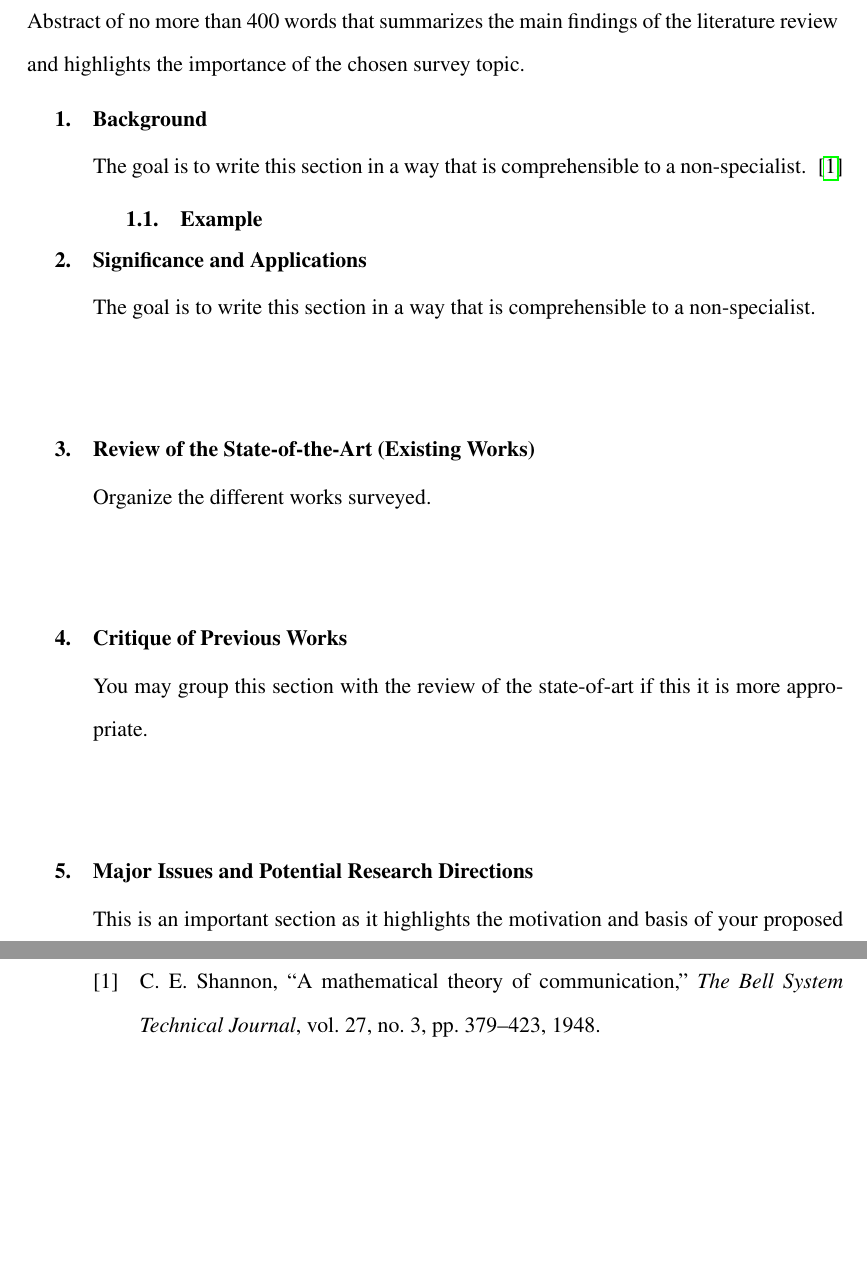
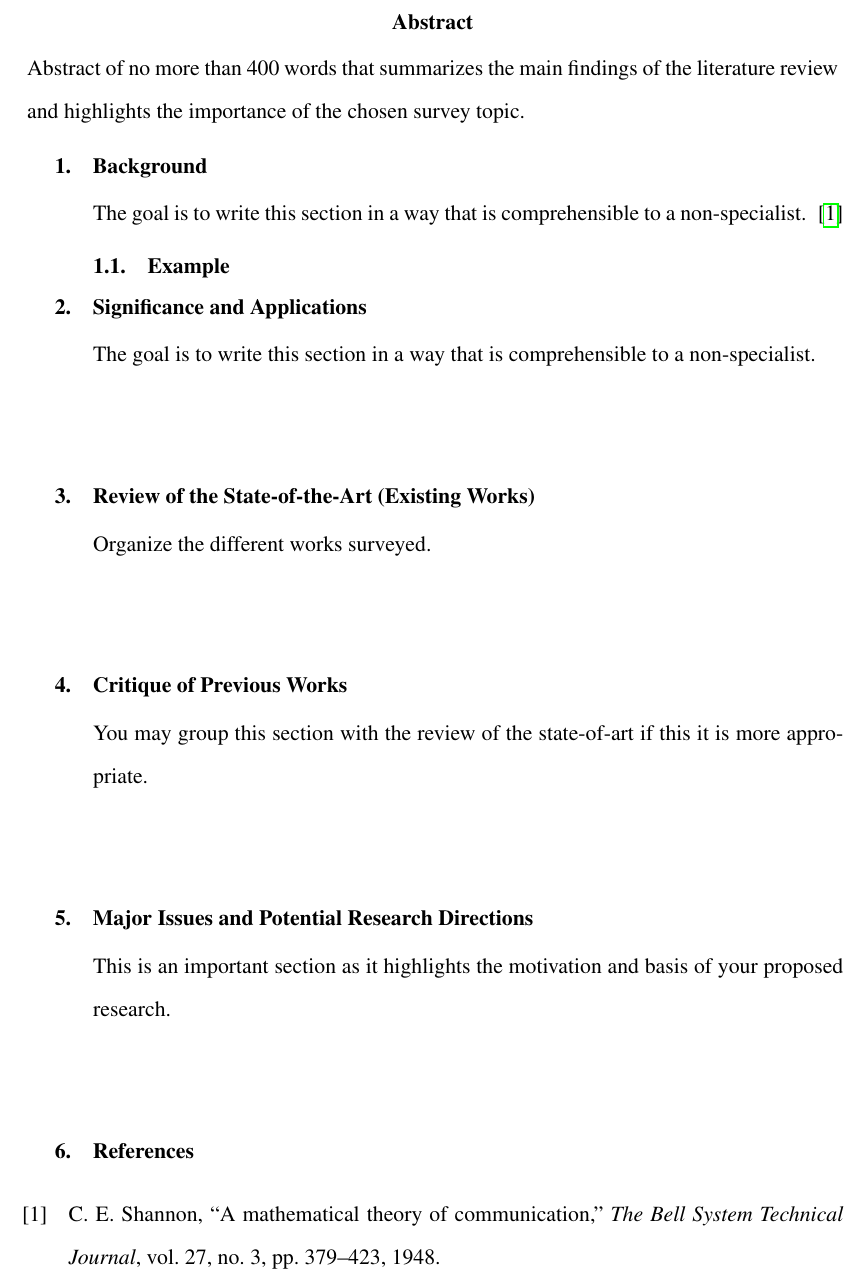
Before and after one commit to scliubit/EE8001, a LaTeX paper (latex_report/main.tex): two parts of pages 1 and 2 of 2 before the commit and part of page 1 of 2 after it, the two joined at a grey line, cut at the place of the change, the shorter picture padded with empty space. Compiled offline with pdfLaTeX.

Commit message:
style fix

```diff
--- a/latex_report/main.tex
+++ b/latex_report/main.tex
@@ -14,6 +14,11 @@
 \usepackage{fancyhdr}
 \usepackage{graphicx}
 \usepackage{amsmath,amssymb,amsfonts}
+\usepackage{bm}
+\usepackage{subcaption}
+\usepackage{caption}
+\usepackage{color}
+
 
 \usepackage[backend=biber,natbib=true,style=ieee,doi=false,url=false,mincitenames=2]{biblatex}% for number of authors exceeds 3, show 2 of them.
 
@@ -38,7 +43,7 @@
 {\normalfont\bfseries\vspace{-1.0em}}{\hspace{0.25in}\thesection.}{1em}{\vspace{-0.8em}}
 
 \titleformat{\subsection}
-{\normalfont\bfseries\vspace{-1.0em}}{\hspace{0.25in}\thesubsection.}{1em}{\vspace{-0em}}
+{\normalfont\bfseries\vspace{-1.0em}}{\hspace{0in}\thesubsection.}{1em}{\vspace{-0em}}
 
 % Turn on the style
 \pagestyle{fancy}
@@ -89,11 +94,10 @@
 	\end{adjustwidth}
 
 	\section{References}
+	\vspace{3mm}
+	\printbibliography[heading=none]
 	\begin{adjustwidth}{3.27em}{0em}
 		Should be formatted and standardized preferably in the IEEE citation style
-
-		\printbibliography[heading=none]
-
+		% just make it blank or delete this env. \printbibliography will deal with the reference.
 	\end{adjustwidth}
-
 \end{document}
```
Also changed, not shown: 2 other files.
